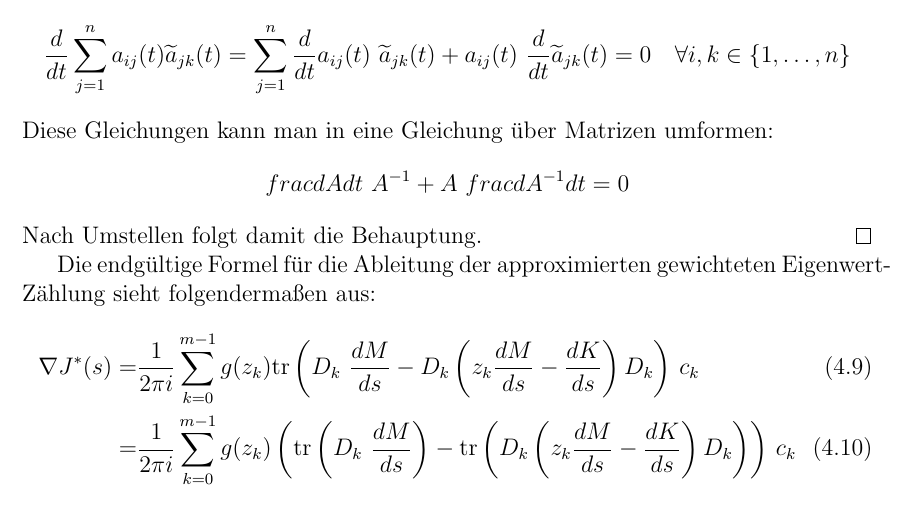
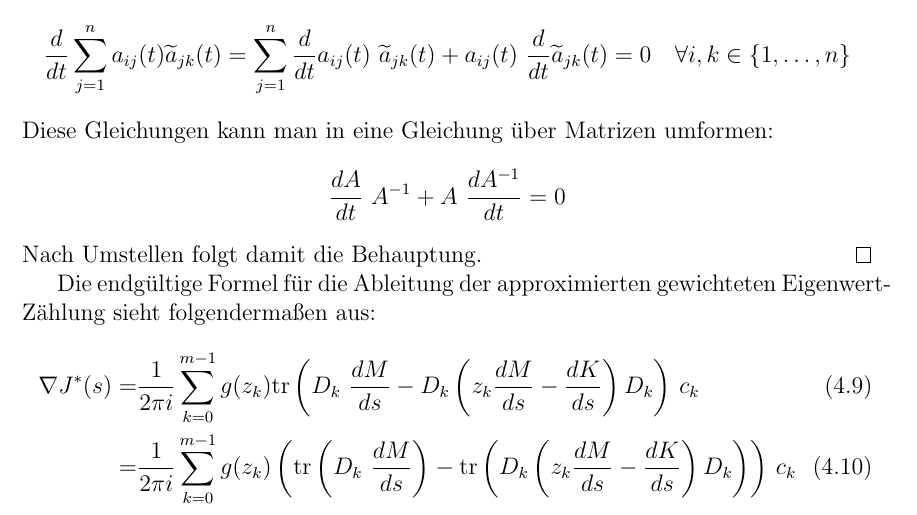
Before and after one commit to NextGen73/Bachelor_GewEwZaehlung, a LaTeX document (Ausarbeitung/Ausarbeitung.tex): part of page 21 of 27, cut so that both start at the same text. Compiled offline with pdfLaTeX.

Commit message:
Formel korrigiert

```diff
--- a/Ausarbeitung/Ausarbeitung.tex
+++ b/Ausarbeitung/Ausarbeitung.tex
@@ -982,7 +982,7 @@ Tag der Einreichung: \datum
             Folglich gilt für die Ableitung:
             $$\frac{d}{dt}\sum_{j=1}^{n} a_{ij}(t)\widetilde{a}_{jk}(t) = \sum_{j=1}^{n} \frac{d}{dt}a_{ij}(t)\ \widetilde{a}_{jk}(t)+a_{ij}(t)\ \frac{d}{dt}\widetilde{a}_{jk}(t) = 0 \quad \forall i,k\in\{1,\dots,n\}$$
             Diese Gleichungen kann man in eine Gleichung über Matrizen umformen:
-            $$frac{dA}{dt}\ A\inv + A\ frac{dA\inv}{dt} = 0$$
+            $$\frac{dA}{dt}\ A\inv + A\ \frac{dA\inv}{dt} = 0$$
             Nach Umstellen folgt damit die Behauptung.\qed
 % in Quelle wurde t auf ein Intervall beschränkt, A muss Inverse haben und stetig diffb. sein für alle t, das müsste man noch zeigen
 
```
